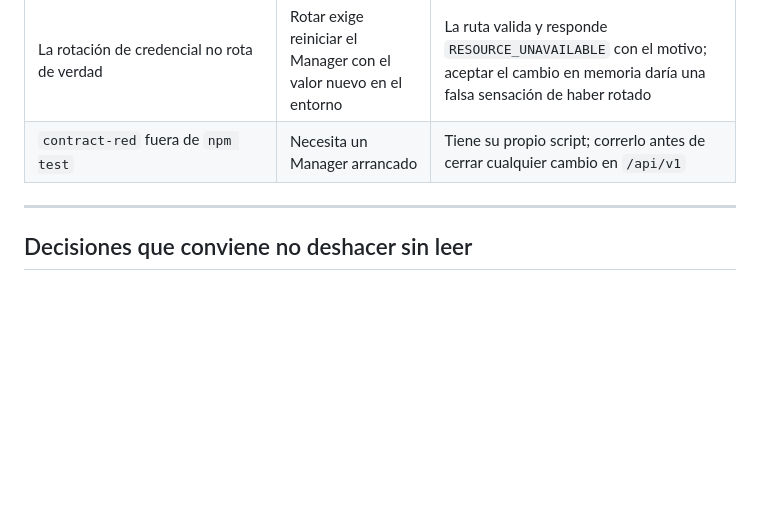
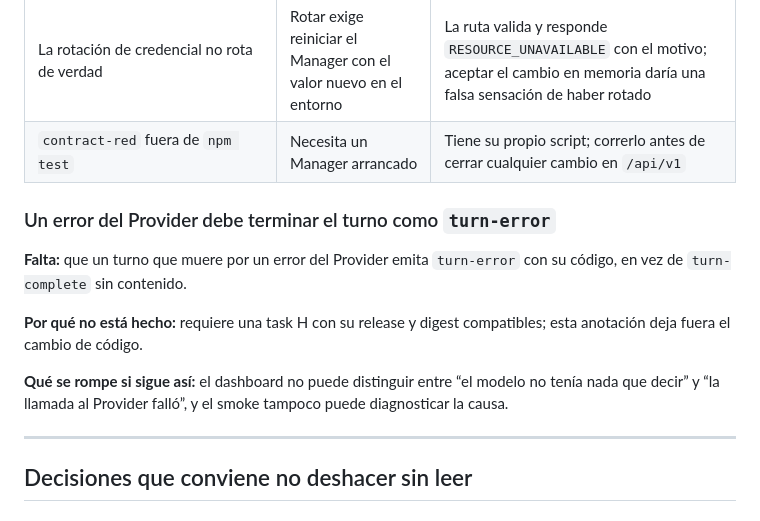
Before and after one commit to ipepio/pi-hub, a Markdown page: docs/PENDIENTE.md, the part around the change. Drawn GitHub-style; blank space fills up the shorter version.

Commit message:
Docs: note provider errors must emit turn-error

```diff
--- a/docs/PENDIENTE.md
+++ b/docs/PENDIENTE.md
@@ -70,6 +70,18 @@ de egress**, porque no controla esta imagen.
 | La rotación de credencial no rota de verdad | Rotar exige reiniciar el Manager con el valor nuevo en el entorno | La ruta valida y responde `RESOURCE_UNAVAILABLE` con el motivo; aceptar el cambio en memoria daría una falsa sensación de haber rotado |
 | `contract-red` fuera de `npm test` | Necesita un Manager arrancado | Tiene su propio script; correrlo antes de cerrar cualquier cambio en `/api/v1` |
 
+### Un error del Provider debe terminar el turno como `turn-error`
+
+**Falta:** que un turno que muere por un error del Provider emita `turn-error` con su
+código, en vez de `turn-complete` sin contenido.
+
+**Por qué no está hecho:** requiere una task H con su release y digest compatibles; esta
+anotación deja fuera el cambio de código.
+
+**Qué se rompe si sigue así:** el dashboard no puede distinguir entre “el modelo no tenía
+nada que decir” y “la llamada al Provider falló”, y el smoke tampoco puede diagnosticar
+la causa.
+
 ---
 
 ## Decisiones que conviene no deshacer sin leer
```
